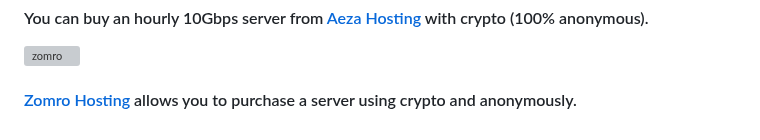
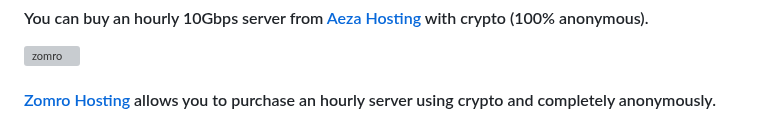
Before and after one commit to MatrixTM/MHDDoS, a Markdown page: README.md, the part around the change. Drawn GitHub-style; grey boxes are pictures that could not be loaded.

```diff
--- a/README.md
+++ b/README.md
@@ -150,4 +150,4 @@ apt -y update && apt -y install curl wget libcurl4 libssl-dev python3 python3-pi
 
 
 <a href="https://zomro.com/vps?from=428115"><img src="https://i.postimg.cc/KcH7CG8b/vps.png" width="728" height="90" alt="zomro"></a>
-#### [Zomro Hosting](https://zomro.com/vps?from=428115) allows you to purchase a server using crypto and anonymously.
+#### [Zomro Hosting](https://zomro.com/vps?from=428115) allows you to purchase an hourly server using crypto and completely anonymously.
```
